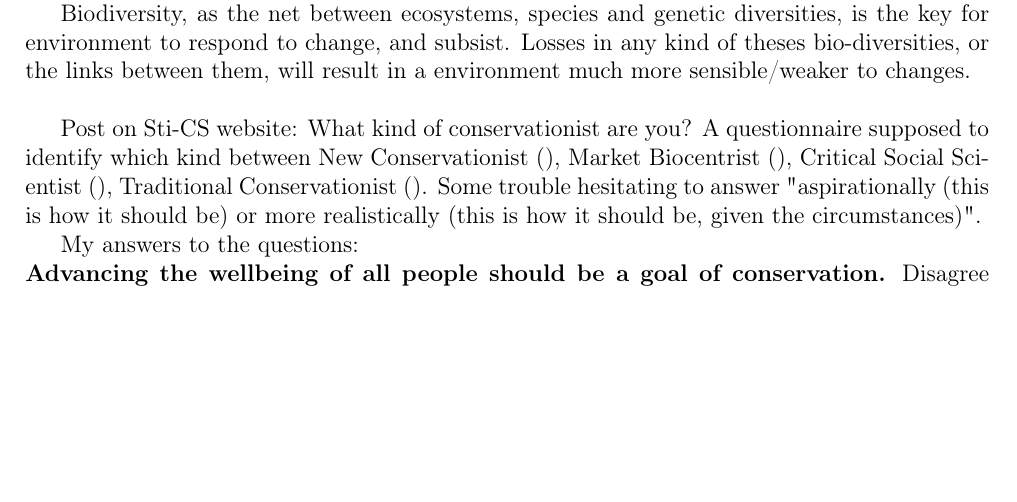
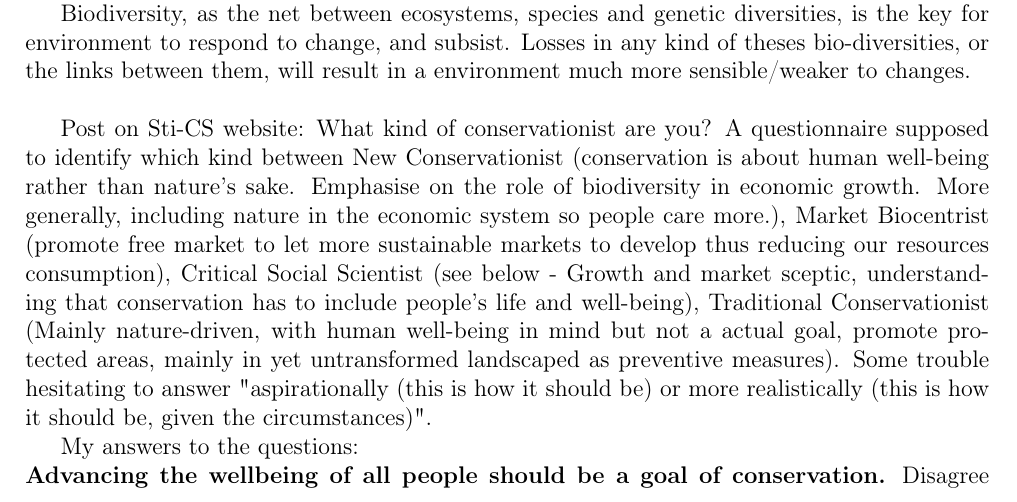
Before and after one commit to AdrianBach/LitReview, a LaTeX document (LitReview.tex): part of page 19 of 22 before the commit and part of page 19 of 23 after it, cut so that both start at the same text, the shorter picture padded with empty space. The pictures show the PDF file LitReview.pdf that the author committed with the source.

Commit message:
different conservationist types

```diff
--- a/LitReview.tex
+++ b/LitReview.tex
@@ -541,7 +541,7 @@ Would it make sense in the way that general, overall biodiversity is not the goa
 Biodiversity, as the net between ecosystems, species and genetic diversities, is the key for environment to respond to change, and subsist. Losses in any kind of theses bio-diversities, or the links between them, will result in a environment much more sensible/weaker to changes.\\
 
 Post on Sti-CS website: What kind of conservationist are you?
-A questionnaire supposed to identify which kind between New Conservationist (), Market Biocentrist (), Critical Social Scientist (), Traditional Conservationist (). Some trouble hesitating to answer "aspirationally (this is how it should be) or more realistically (this is how it should be, given the circumstances)".
+A questionnaire supposed to identify which kind between New Conservationist (conservation is about human well-being rather than nature's sake. Emphasise on the role of biodiversity in economic growth. More generally, including nature in the economic system so people care more.), Market Biocentrist (promote free market to let more sustainable markets to develop thus reducing our resources consumption), Critical Social Scientist (see below - Growth and market sceptic, understanding that conservation has to include people's life and well-being), Traditional Conservationist (Mainly nature-driven, with human well-being in mind but not a actual goal, promote protected areas, mainly in yet untransformed landscaped as preventive measures). Some trouble hesitating to answer "aspirationally (this is how it should be) or more realistically (this is how it should be, given the circumstances)".
 
 My answers to the questions:\\
 \textbf{Advancing the wellbeing of all people should be a goal of conservation.} Disagree - The goal of conservation is to manage our impact on wildlife, by being aware of the consequences of our actions so we can choose them wisely. If it result in better wellbeing it's great but it is not a goal \textit{per se} to me.\\
@@ -577,7 +577,10 @@ My answers to the questions:\\
 \textbf{Giving a voice to those affected by conservation action is an ethical imperative.} Slightly disagree - It is just the most efficient way.\\
 \textbf{Maintaining ecosystem processes should be a goal of conservation.} Agree - They are the key of balance.\\
 
-
+\begin{center}
+\includegraphics[scale=0.5]{results.png}
+\includegraphics[scale=0.4]{interpretation.png}
+\end{center}
 
 \section{AI ethics}
 \newpage
```
Also changed, not shown: LitReview.pdf, LitReview.tex (2 more changed lines), 4 other files.
